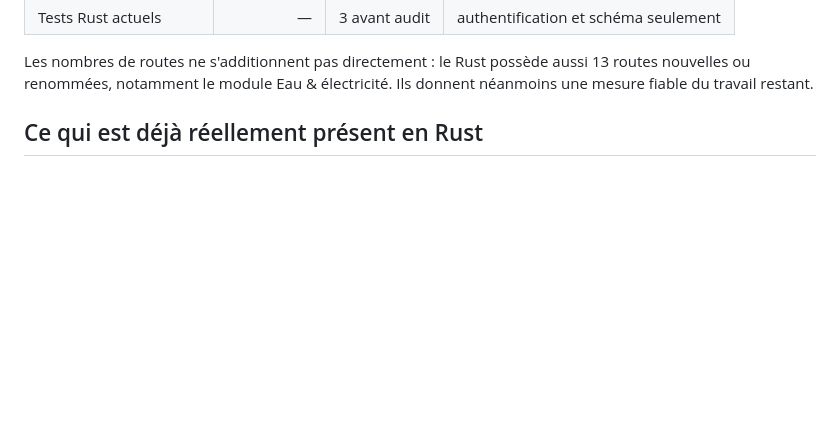
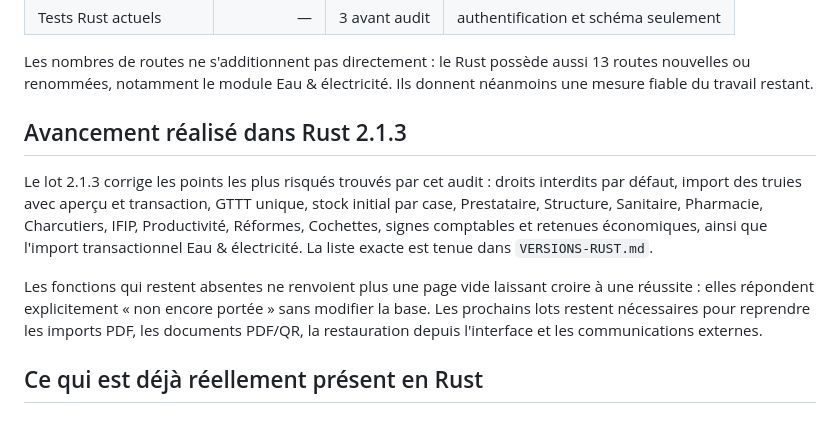
Before and after one commit to vx4500/eo-suivi-elevage-rust, a Markdown page: AUDIT-PORTAGE-RUST-2.1.2.md, the part around the change. GitHub-like rendering; blank space fills up the shorter version.

Commit message:
Met à jour l'avancement du portage

```diff
--- a/AUDIT-PORTAGE-RUST-2.1.2.md
+++ b/AUDIT-PORTAGE-RUST-2.1.2.md
@@ -21,6 +21,20 @@ L'écart mesuré automatiquement est le suivant :
 Les nombres de routes ne s'additionnent pas directement : le Rust possède aussi
 13 routes nouvelles ou renommées, notamment le module Eau & électricité. Ils donnent
 néanmoins une mesure fiable du travail restant.
+
+## Avancement réalisé dans Rust 2.1.3
+
+Le lot 2.1.3 corrige les points les plus risqués trouvés par cet audit : droits
+interdits par défaut, import des truies avec aperçu et transaction, GTTT unique,
+stock initial par case, Prestataire, Structure, Sanitaire, Pharmacie, Charcutiers,
+IFIP, Productivité, Réformes, Cochettes, signes comptables et retenues économiques,
+ainsi que l'import transactionnel Eau & électricité. La liste exacte est tenue dans
+`VERSIONS-RUST.md`.
+
+Les fonctions qui restent absentes ne renvoient plus une page vide laissant croire
+à une réussite : elles répondent explicitement « non encore portée » sans modifier
+la base. Les prochains lots restent nécessaires pour reprendre les imports PDF, les
+documents PDF/QR, la restauration depuis l'interface et les communications externes.
 
 ## Ce qui est déjà réellement présent en Rust
 
```
